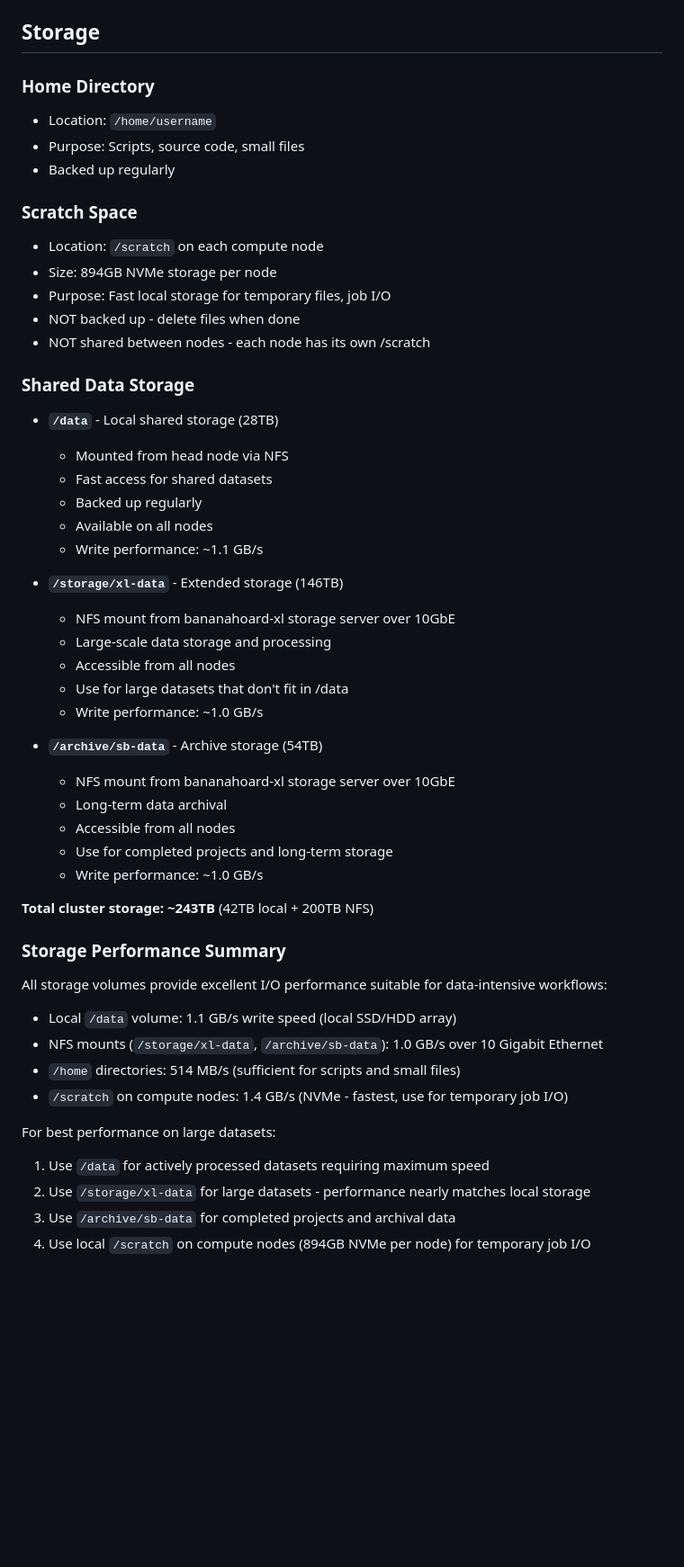
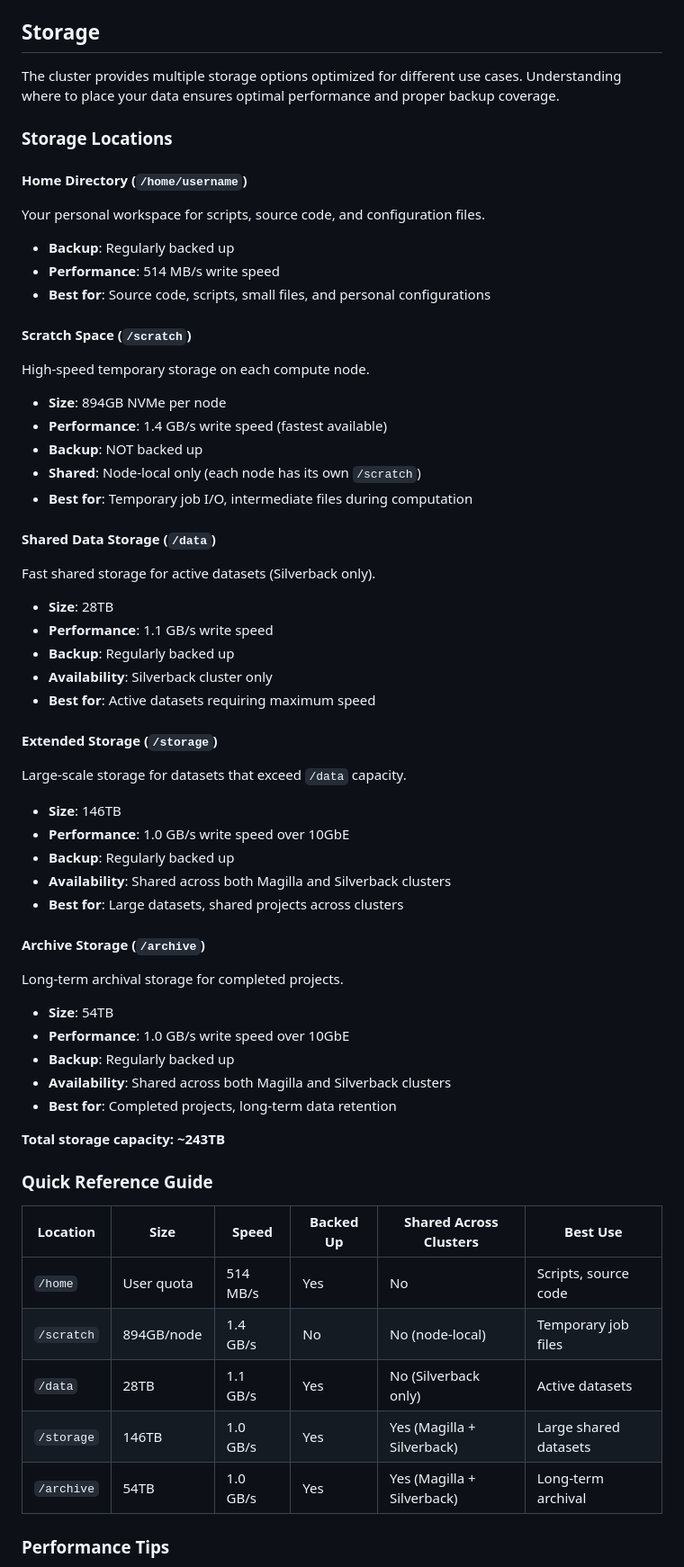
Before and after one commit to veg/silverback-user-manual, a Markdown page: HPC_User_Manual.md, the part around one of its changes. Shown at 90% size. GitHub-like rendering; blank space fills up the shorter version.

Commit message:
Restructure storage section for improved readability and cross-cluster clarity
- Reorganize storage locations into clear subsections with consistent formatting
- Add Quick Reference table comparing all storage options
- Document that /storage and /archive are shared across Magilla and Silverback clusters
- Clarify that /data is Silverback-only
- Add actionable Performance Tips section with cross-cluster guidance
- Improve overall flow and scanability of storage documentation

🤖 Generated with [Claude Code](https://claude.com/claude-code)

Co-Authored-By: Claude <noreply@anthropic.com>

```diff
--- a/HPC_User_Manual.md
+++ b/HPC_User_Manual.md
@@ -34,51 +34,59 @@ On your first login:
 
 ## Storage
 
-### Home Directory
-- Location: `/home/username`
-- Purpose: Scripts, source code, small files
-- Backed up regularly
+The cluster provides multiple storage options optimized for different use cases. Understanding where to place your data ensures optimal performance and proper backup coverage.
 
-### Scratch Space
-- Location: `/scratch` on each compute node
-- Size: 894GB NVMe storage per node
-- Purpose: Fast local storage for temporary files, job I/O
-- NOT backed up - delete files when done
-- NOT shared between nodes - each node has its own /scratch
+### Storage Locations
 
-### Shared Data Storage
-- **`/data`** - Local shared storage (28TB)
-  - Mounted from head node via NFS
-  - Fast access for shared datasets
-  - Backed up regularly
-  - Available on all nodes
-  - Write performance: ~1.1 GB/s
+#### Home Directory (`/home/username`)
+Your personal workspace for scripts, source code, and configuration files.
+- **Backup**: Regularly backed up
+- **Performance**: 514 MB/s write speed
+- **Best for**: Source code, scripts, small files, and personal configurations
 
-- **`/storage/xl-data`** - Extended storage (146TB)
-  - NFS mount from bananahoard-xl storage server over 10GbE
-  - Large-scale data storage and processing
-  - Accessible from all nodes
-  - Use for large datasets that don't fit in /data
-  - Write performance: ~1.0 GB/s
+#### Scratch Space (`/scratch`)
+High-speed temporary storage on each compute node.
+- **Size**: 894GB NVMe per node
+- **Performance**: 1.4 GB/s write speed (fastest available)
+- **Backup**: NOT backed up
+- **Shared**: Node-local only (each node has its own `/scratch`)
+- **Best for**: Temporary job I/O, intermediate files during computation
 
-- **`/archive/sb-data`** - Archive storage (54TB)
-  - NFS mount from bananahoard-xl storage server over 10GbE
-  - Long-term data archival
-  - Accessible from all nodes
-  - Use for completed projects and long-term storage
-  - Write performance: ~1.0 GB/s
+#### Shared Data Storage (`/data`)
+Fast shared storage for active datasets (Silverback only).
+- **Size**: 28TB
+- **Performance**: 1.1 GB/s write speed
+- **Backup**: Regularly backed up
+- **Availability**: Silverback cluster only
+- **Best for**: Active datasets requiring maximum speed
 
-**Total cluster storage: ~243TB** (42TB local + 200TB NFS)
+#### Extended Storage (`/storage`)
+Large-scale storage for datasets that exceed `/data` capacity.
+- **Size**: 146TB
+- **Performance**: 1.0 GB/s write speed over 10GbE
+- **Backup**: Regularly backed up
+- **Availability**: Shared across both Magilla and Silverback clusters
+- **Best for**: Large datasets, shared projects across clusters
 
-### Storage Performance Summary
-All storage volumes provide excellent I/O performance suitable for data-intensive workflows:
-- Local `/data` volume: 1.1 GB/s write speed (local SSD/HDD array)
-- NFS mounts (`/storage/xl-data`, `/archive/sb-data`): 1.0 GB/s over 10 Gigabit Ethernet
-- `/home` directories: 514 MB/s (sufficient for scripts and small files)
-- `/scratch` on compute nodes: 1.4 GB/s (NVMe - fastest, use for temporary job I/O)
+#### Archive Storage (`/archive`)
+Long-term archival storage for completed projects.
+- **Size**: 54TB
+- **Performance**: 1.0 GB/s write speed over 10GbE
+- **Backup**: Regularly backed up
+- **Availability**: Shared across both Magilla and Silverback clusters
+- **Best for**: Completed projects, long-term data retention
 
-For best performance on large datasets:
-1. Use `/data` for actively processed datasets requiring maximum speed
-2. Use `/storage/xl-data` for large datasets - performance nearly matches local storage
-3. Use `/archive/sb-data` for completed projects and archival data
-4. Use local `/scratch` on compute nodes (894GB NVMe per node) for temporary job I/O
+**Total storage capacity: ~243TB**
+
+### Quick Reference Guide
+
+| Location | Size | Speed | Backed Up | Shared Across Clusters | Best Use |
+|----------|------|-------|-----------|------------------------|----------|
+| `/home` | User quota | 514 MB/s | Yes | No | Scripts, source code |
+| `/scratch` | 894GB/node | 1.4 GB/s | No | No (node-local) | Temporary job files |
+| `/data` | 28TB | 1.1 GB/s | Yes | No (Silverback only) | Active datasets |
+| `/storage` | 146TB | 1.0 GB/s | Yes | Yes (Magilla + Silverback) | Large shared datasets |
+| `/archive` | 54TB | 1.0 GB/s | Yes | Yes (Magilla + Silverback) | Long-term archival |
+
+### Performance Tips
+
```
Also changed, not shown: other parts of HPC_User_Manual.md (+7 -0 lines).
